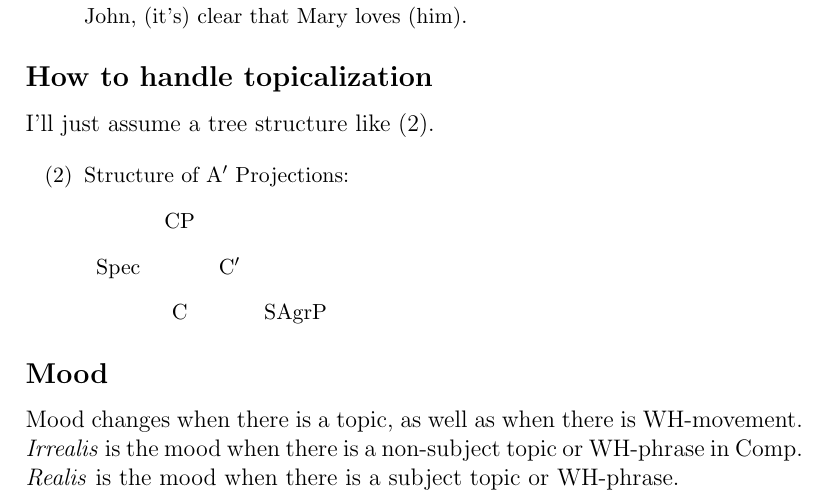
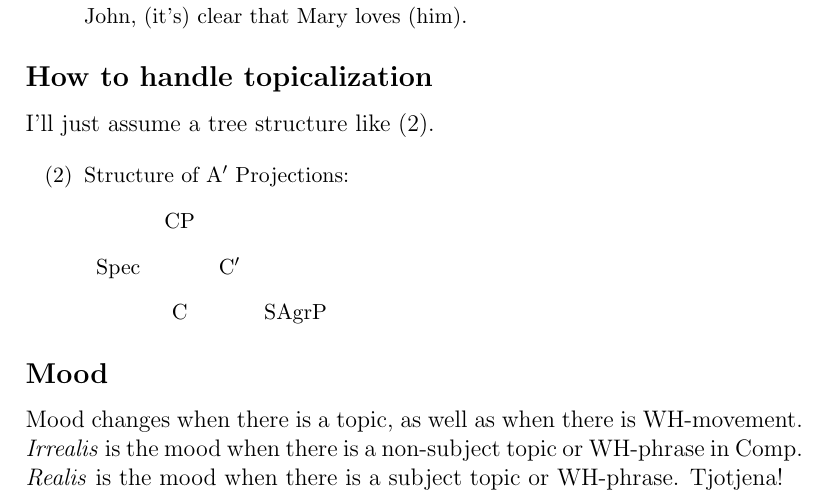
Before and after one commit to msu999/Test, a LaTeX document (test.tex): part of the page, cut so that both start at the same text. Compiled offline with pdfLaTeX.

Commit message:
Update test.tex

```diff
--- a/test.tex
+++ b/test.tex
@@ -41,6 +41,6 @@ Mood changes when there is a topic, as well as when
 there is WH-movement.  \emph{Irrealis} is the mood when
 there is a non-subject topic or WH-phrase in Comp.
 \emph{Realis} is the mood when there is a subject topic
-or WH-phrase.
+or WH-phrase. Tjotjena!
 
 \end{document}
```
